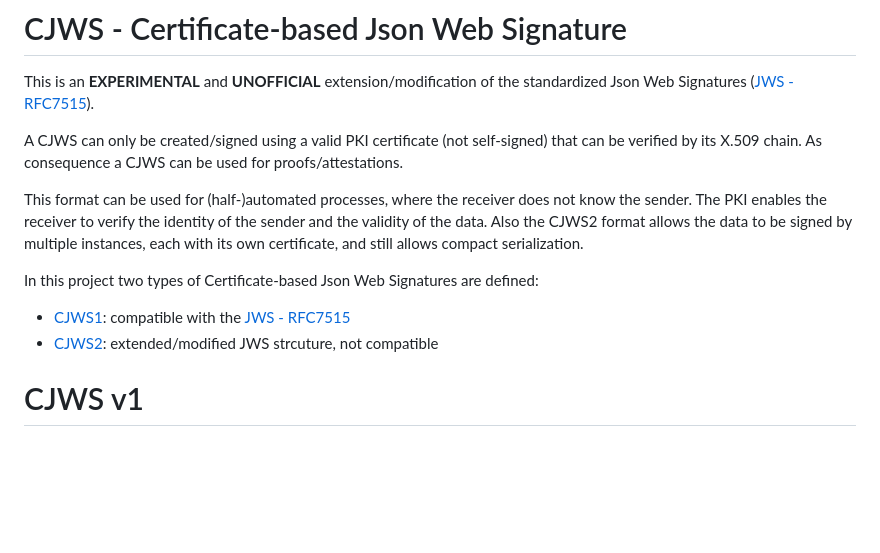
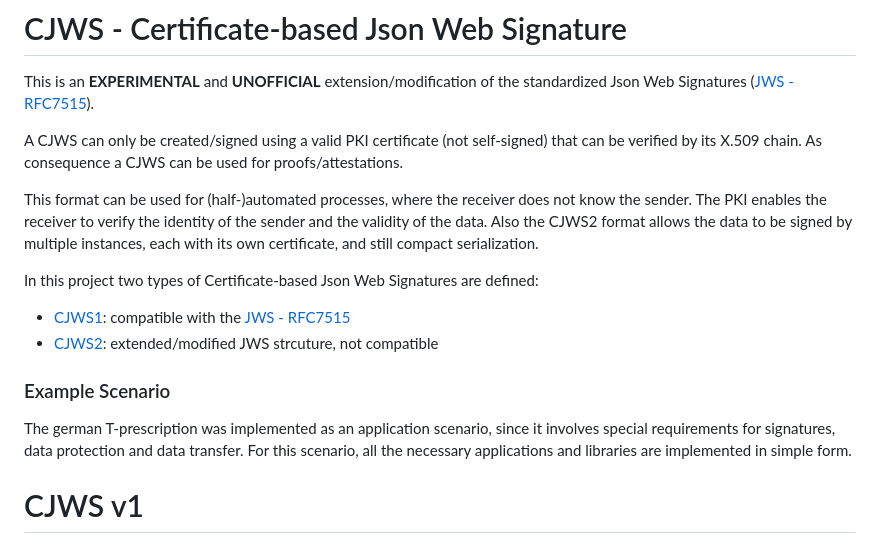
Before and after one commit to LIONS-DLT/cjws, a Markdown page: README.md, the part around the change printed below. GitHub-like rendering; blank space fills up the shorter version.

```diff
--- a/README.md
+++ b/README.md
@@ -5,11 +5,15 @@ A CJWS can only be created/signed using a valid PKI certificate (not self-signed
 As consequence a CJWS can be used for proofs/attestations.
 
 This format can be used for (half-)automated processes, where the receiver does not know the sender. The PKI enables the receiver to verify the identity of the sender and the validity of the data.
-Also the CJWS2 format allows the data to be signed by multiple instances, each with its own certificate, and still allows compact serialization.
+Also the CJWS2 format allows the data to be signed by multiple instances, each with its own certificate, and still compact serialization.
 
 In this project two types of Certificate-based Json Web Signatures are defined:
 - [CJWS1](#cjws-v1): compatible with the [JWS - RFC7515](https://www.rfc-editor.org/rfc/rfc7515)
 - [CJWS2](#cjws-v2): extended/modified JWS strcuture, not compatible
+
+### Example Scenario
+
+The german T-prescription was implemented as an application scenario, since it involves special requirements for signatures, data protection and data transfer. For this scenario, all the necessary applications and libraries are implemented in simple form.
 
 # CJWS v1
 
```
Also changed, not shown: other parts of README.md (+10 -6 lines).
